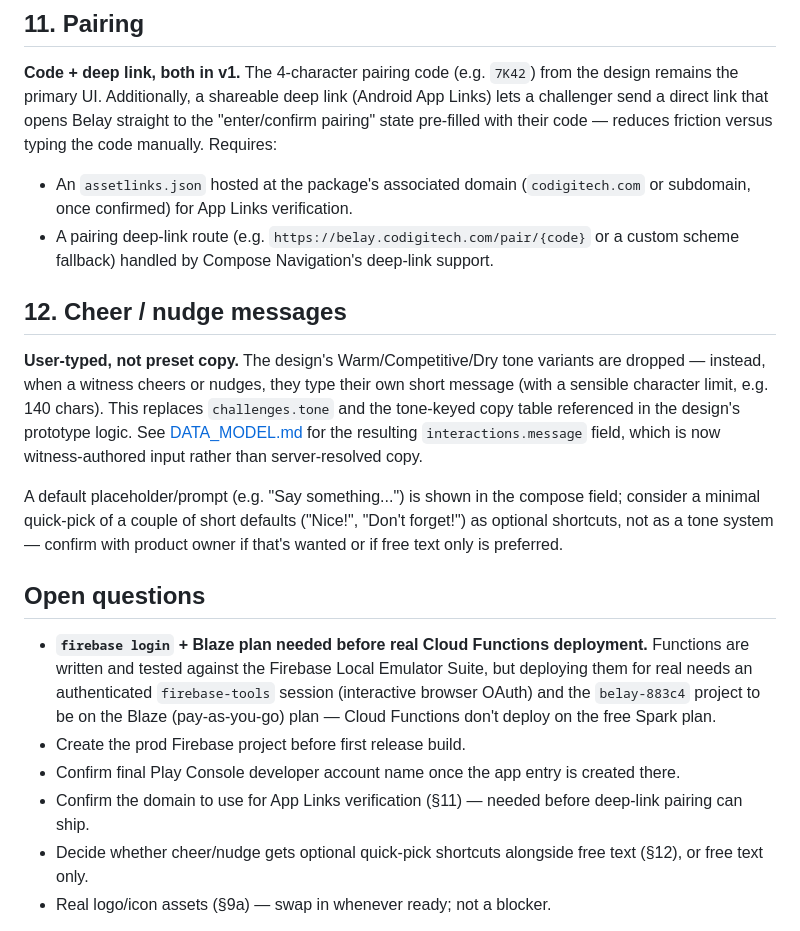
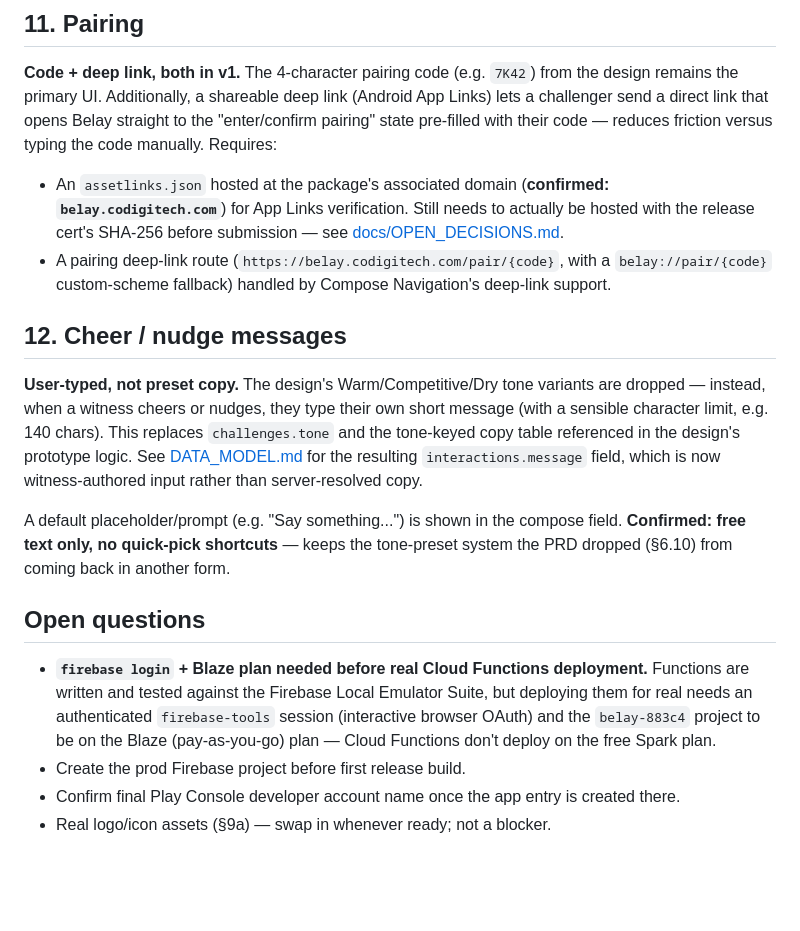
Before and after one commit to Lanash-1/HCT_App, a Markdown page: docs/TECH_STACK.md, the part around the change. GitHub-like rendering; blank space fills up the shorter version.

```diff
--- a/docs/TECH_STACK.md
+++ b/docs/TECH_STACK.md
@@ -137,22 +137,20 @@ Notes:
 ## 11. Pairing
 
 **Code + deep link, both in v1.** The 4-character pairing code (e.g. `7K42`) from the design remains the primary UI. Additionally, a shareable deep link (Android App Links) lets a challenger send a direct link that opens Belay straight to the "enter/confirm pairing" state pre-filled with their code — reduces friction versus typing the code manually. Requires:
-- An `assetlinks.json` hosted at the package's associated domain (`codigitech.com` or subdomain, once confirmed) for App Links verification.
-- A pairing deep-link route (e.g. `https://belay.codigitech.com/pair/{code}` or a custom scheme fallback) handled by Compose Navigation's deep-link support.
+- An `assetlinks.json` hosted at the package's associated domain (**confirmed: `belay.codigitech.com`**) for App Links verification. Still needs to actually be hosted with the release cert's SHA-256 before submission — see [docs/OPEN_DECISIONS.md](OPEN_DECISIONS.md#1-app-links-domain-for-pairing-invites--blocks-release-for-the-link-path).
+- A pairing deep-link route (`https://belay.codigitech.com/pair/{code}`, with a `belay://pair/{code}` custom-scheme fallback) handled by Compose Navigation's deep-link support.
 
 ## 12. Cheer / nudge messages
 
 **User-typed, not preset copy.** The design's Warm/Competitive/Dry tone variants are dropped — instead, when a witness cheers or nudges, they type their own short message (with a sensible character limit, e.g. 140 chars). This replaces `challenges.tone` and the tone-keyed copy table referenced in the design's prototype logic. See [DATA_MODEL.md](DATA_MODEL.md) for the resulting `interactions.message` field, which is now witness-authored input rather than server-resolved copy.
 
-A default placeholder/prompt (e.g. "Say something...") is shown in the compose field; consider a minimal quick-pick of a couple of short defaults ("Nice!", "Don't forget!") as optional shortcuts, not as a tone system — confirm with product owner if that's wanted or if free text only is preferred.
+A default placeholder/prompt (e.g. "Say something...") is shown in the compose field. **Confirmed: free text only, no quick-pick shortcuts** — keeps the tone-preset system the PRD dropped (§6.10) from coming back in another form.
 
 ## Open questions
 
 - **`firebase login` + Blaze plan needed before real Cloud Functions deployment.** Functions are written and tested against the Firebase Local Emulator Suite, but deploying them for real needs an authenticated `firebase-tools` session (interactive browser OAuth) and the `belay-883c4` project to be on the Blaze (pay-as-you-go) plan — Cloud Functions don't deploy on the free Spark plan.
 - Create the prod Firebase project before first release build.
 - Confirm final Play Console developer account name once the app entry is created there.
-- Confirm the domain to use for App Links verification (§11) — needed before deep-link pairing can ship.
-- Decide whether cheer/nudge gets optional quick-pick shortcuts alongside free text (§12), or free text only.
 - Real logo/icon assets (§9a) — swap in whenever ready; not a blocker.
 
 Everything else in this doc is settled. Remaining decisions (store listing content, launch date, etc.) are deliberately deferred to when they're actually needed, not resolved speculatively — see [PRD.md](PRD.md) and [ROADMAP.md](ROADMAP.md).
```
Also changed, not shown: docs/OPEN_DECISIONS.md (+20 -23 lines), docs/PRD.md (+2 -2 lines).
